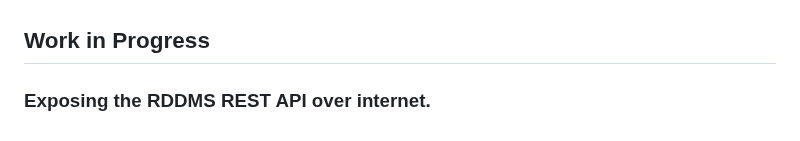
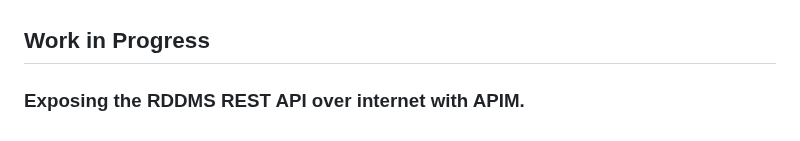
Before and after one commit to EirikHaughom/ADME, a Markdown page: Guides/Standalone Reservoir DMS/readme.md, the part around the change. GitHub-like rendering.

```diff
--- a/Guides/Standalone Reservoir DMS/readme.md
+++ b/Guides/Standalone Reservoir DMS/readme.md
@@ -385,4 +385,4 @@ The deployment is divided into two phases.
 
 ## Work in Progress
 
-### Exposing the RDDMS REST API over internet.
+### Exposing the RDDMS REST API over internet with APIM.
```
